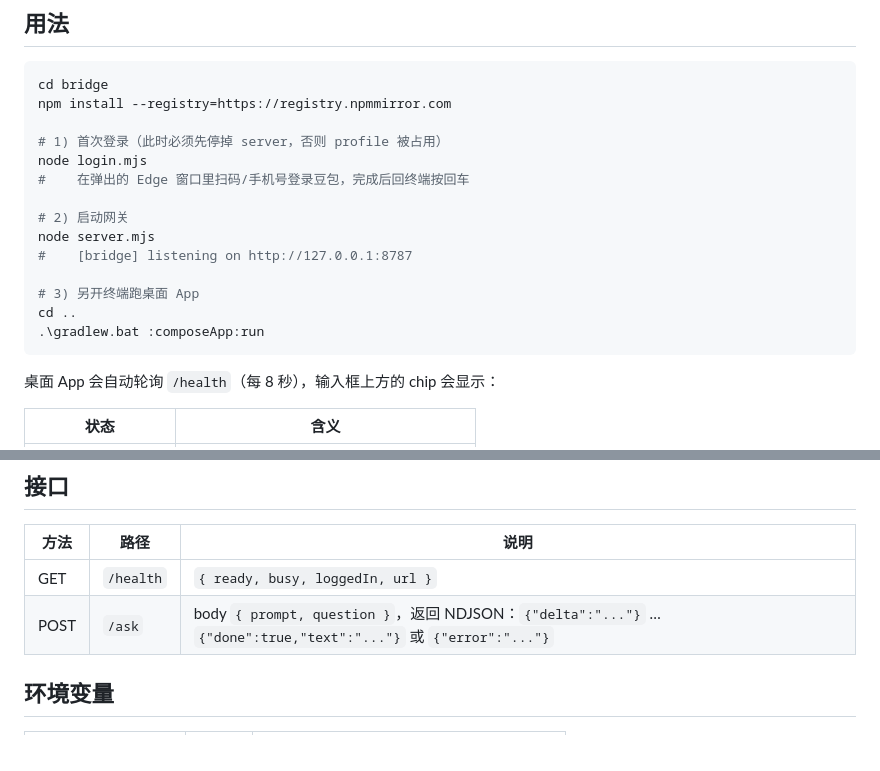
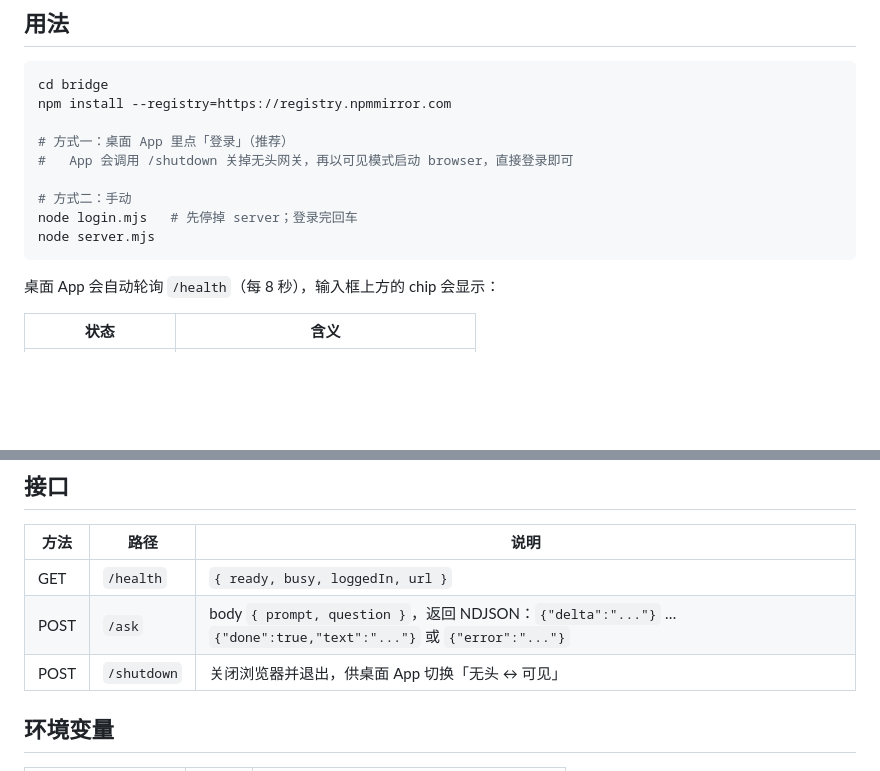
Before and after one commit to xiaoshaguabuzai/roam, a Markdown page: bridge/README.md, 2 parts joined by grey strips. GitHub-like rendering; blank space fills up the shorter version.

````diff
--- a/bridge/README.md
+++ b/bridge/README.md
@@ -9,17 +9,12 @@ Android 端不需要它（手机用内置 WebView 直驱）。
 cd bridge
 npm install --registry=https://registry.npmmirror.com
 
-# 1) 首次登录（此时必须先停掉 server，否则 profile 被占用）
-node login.mjs
-#    在弹出的 Edge 窗口里扫码/手机号登录豆包，完成后回终端按回车
+# 方式一：桌面 App 里点「登录」（推荐）
+#   App 会调用 /shutdown 关掉无头网关，再以可见模式启动 browser，直接登录即可
 
-# 2) 启动网关
+# 方式二：手动
+node login.mjs   # 先停掉 server；登录完回车
 node server.mjs
-#    [bridge] listening on http://127.0.0.1:8787
-
-# 3) 另开终端跑桌面 App
-cd ..
-.\gradlew.bat :composeApp:run
 ```
 
 桌面 App 会自动轮询 `/health`（每 8 秒），输入框上方的 chip 会显示：
@@ -36,6 +31,7 @@ cd ..
 |---|---|---|
 | GET | `/health` | `{ ready, busy, loggedIn, url }` |
 | POST | `/ask` | body `{ prompt, question }`，返回 NDJSON：`{"delta":"..."}` … `{"done":true,"text":"..."}` 或 `{"error":"..."}` |
+| POST | `/shutdown` | 关闭浏览器并退出，供桌面 App 切换「无头 ↔ 可见」 |
 
 ## 环境变量
 
````
Also changed, not shown: README.md (+8 -8 lines), docs/evidence/desktop-real-answer.png (added), 3 other files.
